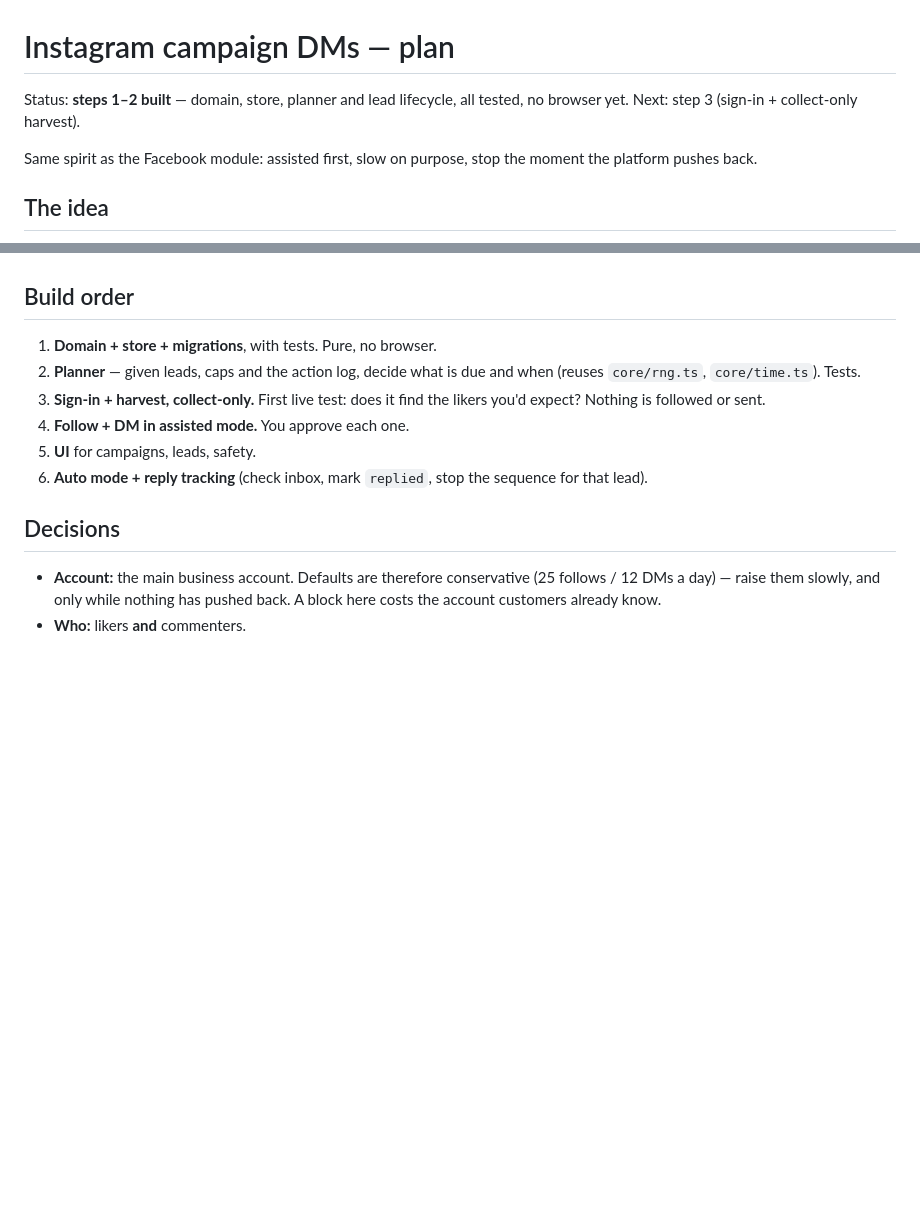
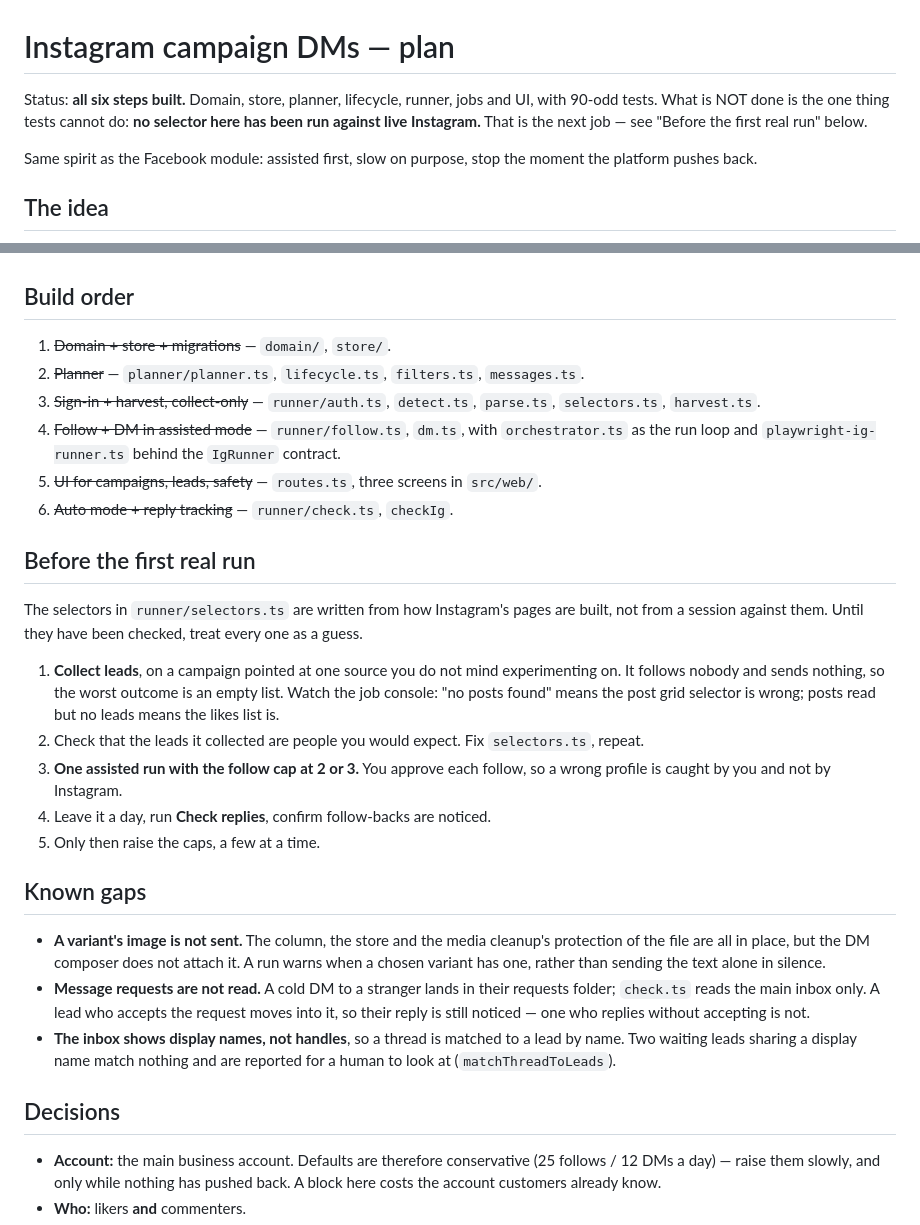
Before and after one commit to EnriqueAustin/FBGroupPoster, a Markdown page: src/instagram/PLAN.md, 2 parts joined by grey strips. Drawn GitHub-style; blank space fills up the shorter version.

```diff
--- a/src/instagram/PLAN.md
+++ b/src/instagram/PLAN.md
@@ -1,7 +1,9 @@
 # Instagram campaign DMs — plan
 
-Status: **steps 1–2 built** — domain, store, planner and lead lifecycle,
-all tested, no browser yet. Next: step 3 (sign-in + collect-only harvest).
+Status: **all six steps built.** Domain, store, planner, lifecycle, runner,
+jobs and UI, with 90-odd tests. What is NOT done is the one thing tests cannot
+do: **no selector here has been run against live Instagram.** That is the next
+job — see "Before the first real run" below.
 
 Same spirit as the Facebook module: assisted first, slow on purpose, stop the
 moment the platform pushes back.
@@ -103,15 +105,48 @@ gaps, breaker).
 
 ## Build order
 
-1. **Domain + store + migrations**, with tests. Pure, no browser.
-2. **Planner** — given leads, caps and the action log, decide what is due and
-   when (reuses `core/rng.ts`, `core/time.ts`). Tests.
-3. **Sign-in + harvest, collect-only.** First live test: does it find the
-   likers you'd expect? Nothing is followed or sent.
-4. **Follow + DM in assisted mode.** You approve each one.
-5. **UI** for campaigns, leads, safety.
-6. **Auto mode + reply tracking** (check inbox, mark `replied`, stop the
-   sequence for that lead).
+1. ~~Domain + store + migrations~~ — `domain/`, `store/`.
+2. ~~Planner~~ — `planner/planner.ts`, `lifecycle.ts`, `filters.ts`,
+   `messages.ts`.
+3. ~~Sign-in + harvest, collect-only~~ — `runner/auth.ts`, `detect.ts`,
+   `parse.ts`, `selectors.ts`, `harvest.ts`.
+4. ~~Follow + DM in assisted mode~~ — `runner/follow.ts`, `dm.ts`, with
+   `orchestrator.ts` as the run loop and `playwright-ig-runner.ts` behind the
+   `IgRunner` contract.
+5. ~~UI for campaigns, leads, safety~~ — `routes.ts`, three screens in
+   `src/web/`.
+6. ~~Auto mode + reply tracking~~ — `runner/check.ts`, `checkIg`.
+
+## Before the first real run
+
+The selectors in `runner/selectors.ts` are written from how Instagram's pages
+are built, not from a session against them. Until they have been checked,
+treat every one as a guess.
+
+1. **Collect leads**, on a campaign pointed at one source you do not mind
+   experimenting on. It follows nobody and sends nothing, so the worst outcome
+   is an empty list. Watch the job console: "no posts found" means the post
+   grid selector is wrong; posts read but no leads means the likes list is.
+2. Check that the leads it collected are people you would expect. Fix
+   `selectors.ts`, repeat.
+3. **One assisted run with the follow cap at 2 or 3.** You approve each
+   follow, so a wrong profile is caught by you and not by Instagram.
+4. Leave it a day, run **Check replies**, confirm follow-backs are noticed.
+5. Only then raise the caps, a few at a time.
+
+## Known gaps
+
+- **A variant's image is not sent.** The column, the store and the media
+  cleanup's protection of the file are all in place, but the DM composer does
+  not attach it. A run warns when a chosen variant has one, rather than
+  sending the text alone in silence.
+- **Message requests are not read.** A cold DM to a stranger lands in their
+  requests folder; `check.ts` reads the main inbox only. A lead who accepts
+  the request moves into it, so their reply is still noticed — one who replies
+  without accepting is not.
+- **The inbox shows display names, not handles**, so a thread is matched to a
+  lead by name. Two waiting leads sharing a display name match nothing and are
+  reported for a human to look at (`matchThreadToLeads`).
 
 ## Decisions
 
```
Also changed, not shown: ARCHITECTURE.md (+40 -6 lines).
